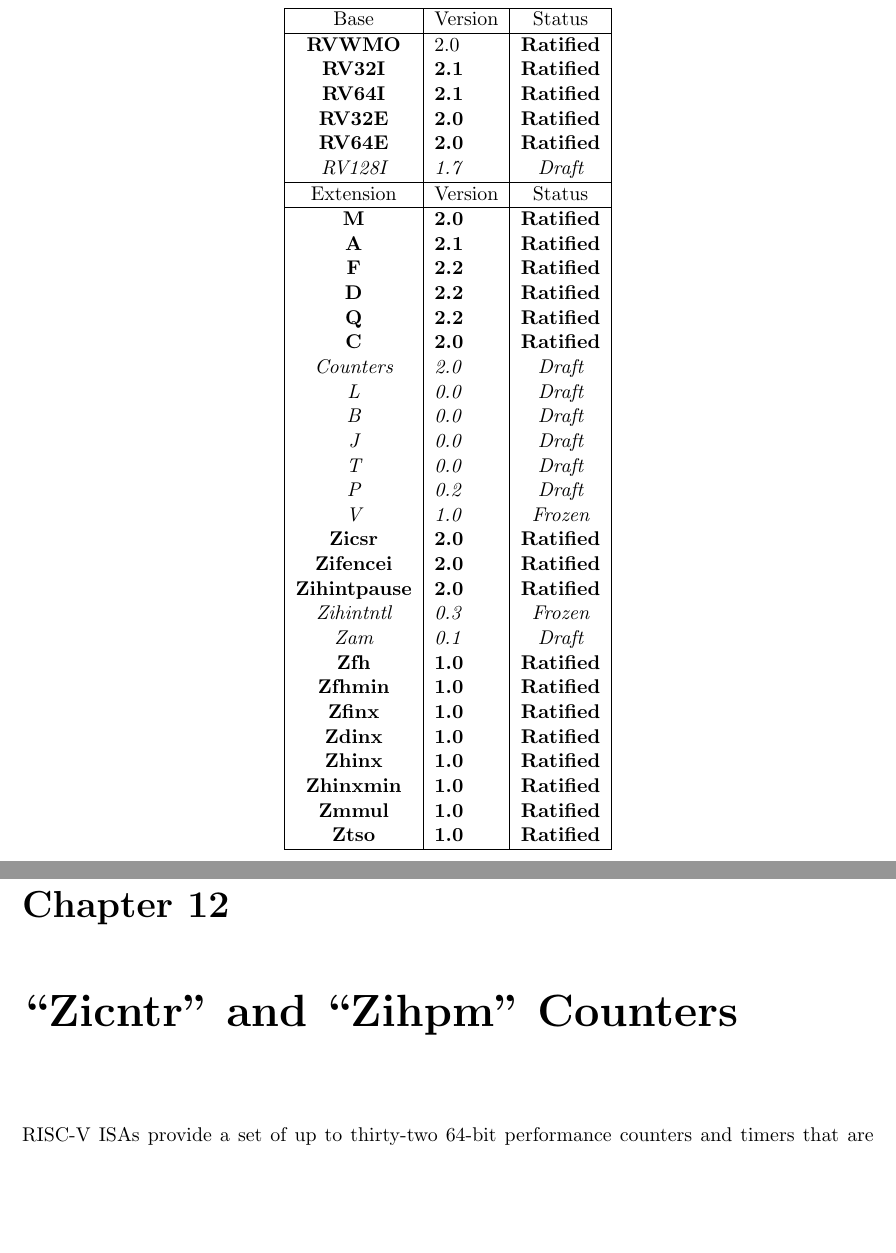
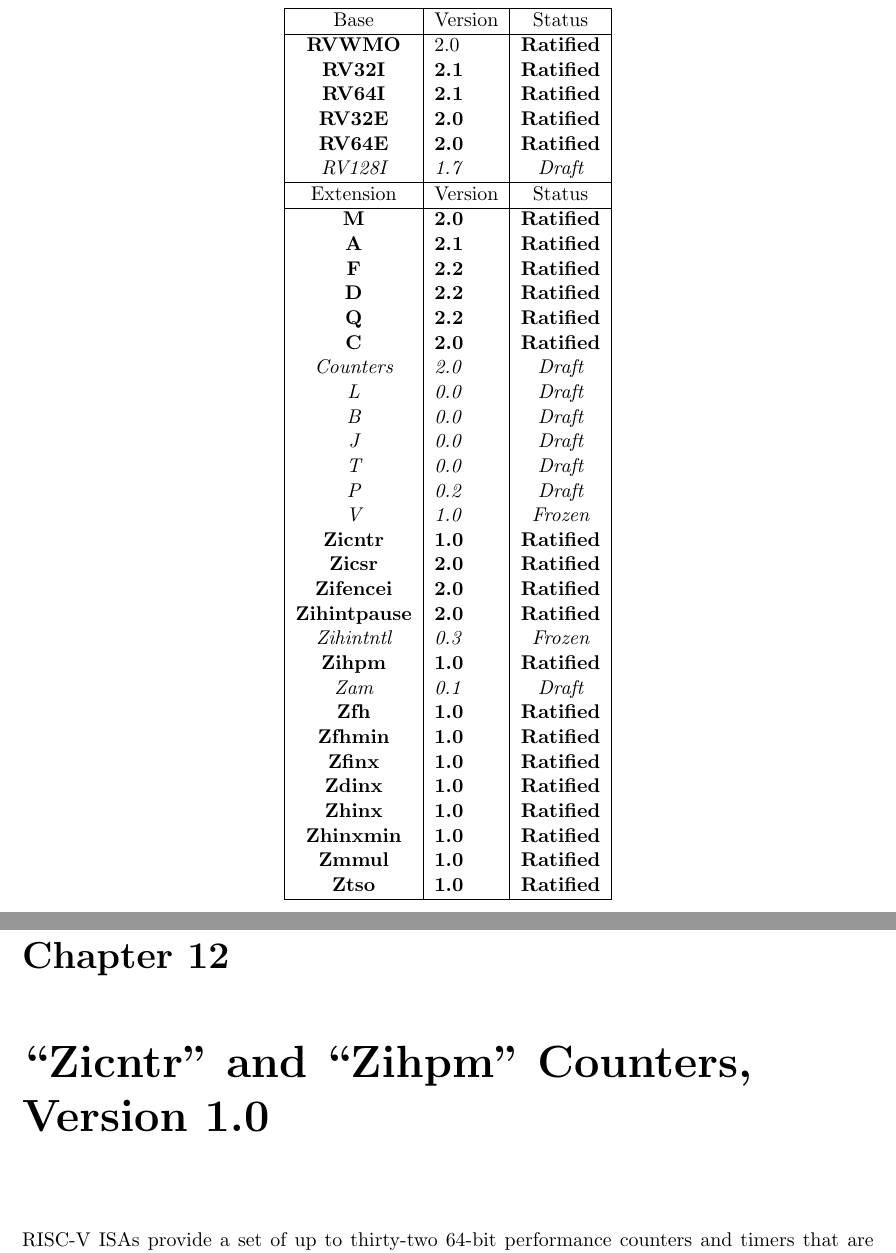
Before and after one commit to riscv/riscv-isa-manual, a LaTeX thesis (src/riscv-spec.tex, which reads src/counters.tex, src/preface.tex): two parts of pages 4 and 85 of 253, joined at a grey line, cut so that both start at the same text, the shorter picture padded with empty space. Compiled offline with pdfLaTeX.

Commit message:
Zihpm and Zicntr are ratifed, give it a explictly version
Public review mail:
https://groups.google.com/a/groups.riscv.org/g/isa-dev/c/HZGoqP1eyps/m/7e8iXjJhAQAJ

Status can be found here:
https://wiki.riscv.org/display/HOME/Specification+Status

```diff
--- a/src/counters.tex
+++ b/src/counters.tex
@@ -1,4 +1,4 @@
-\chapter{``Zicntr'' and ``Zihpm'' Counters}
+\chapter{``Zicntr'' and ``Zihpm'' Counters, Version 1.0}
 \label{counters}
 
 RISC-V ISAs provide a set of up to thirty-two 64-bit performance counters and
--- a/src/preface.tex
+++ b/src/preface.tex
@@ -38,10 +38,12 @@ The document contains the following versions of the RISC-V ISA modules:
     \em T          & \em 0.0 & \em Draft \\
     \em P          & \em 0.2 & \em Draft \\
     \em V          & \em 1.0 & \em Frozen \\
+    \bf Zicntr     & \bf 1.0 & \bf Ratified \\
     \bf Zicsr      & \bf 2.0 & \bf Ratified \\
     \bf Zifencei   & \bf 2.0 & \bf Ratified \\
     \bf Zihintpause & \bf 2.0 & \bf Ratified \\
     \em Zihintntl   & \em 0.3 & \em Frozen \\
+    \bf Zihpm      & \bf 1.0 & \bf Ratified \\
     \em Zam        & \em 0.1 & \em Draft \\
     \bf Zfh        & \bf 1.0 & \bf Ratified \\
     \bf Zfhmin     & \bf 1.0 & \bf Ratified \\
```
